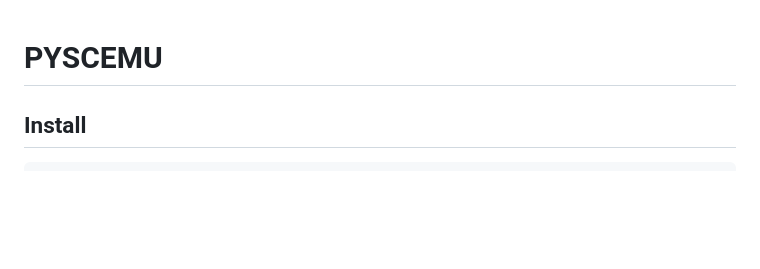
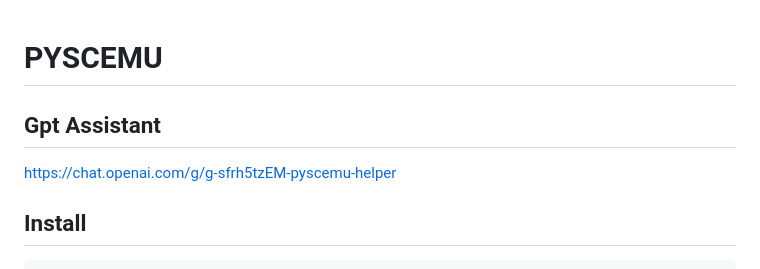
Before and after one commit to sha0coder/pyscemu, a Markdown page: README.md, the part around the change. Rendered like a GitHub page; blank space fills up the shorter version.

````diff
--- a/README.md
+++ b/README.md
@@ -1,4 +1,7 @@
 # PYSCEMU
+
+## Gpt Assistant
+https://chat.openai.com/g/g-sfrh5tzEM-pyscemu-helper
 
 ## Install
 ```bash
````
